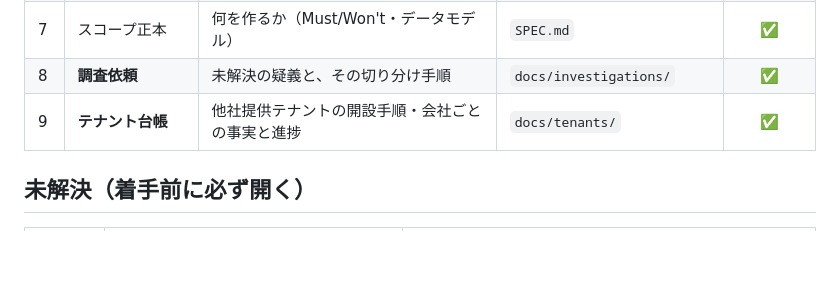
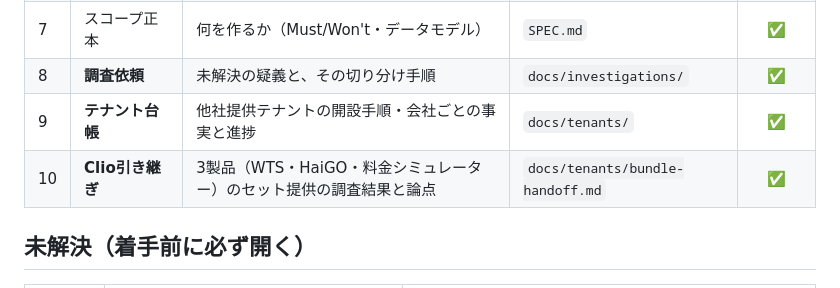
Before and after one commit to hipper-gif/wts, a Markdown page: docs/INDEX.md, the part around the change. GitHub-like rendering; blank space fills up the shorter version.

```diff
--- a/docs/INDEX.md
+++ b/docs/INDEX.md
@@ -17,6 +17,7 @@
 | 7 | スコープ正本 | 何を作るか（Must/Won't・データモデル） | `SPEC.md` | ✅ |
 | 8 | **調査依頼** | 未解決の疑義と、その切り分け手順 | `docs/investigations/` | ✅ |
 | 9 | **テナント台帳** | 他社提供テナントの開設手順・会社ごとの事実と進捗 | `docs/tenants/` | ✅ |
+| 10 | **Clio引き継ぎ** | 3製品（WTS・HaiGO・料金シミュレーター）のセット提供の調査結果と論点 | `docs/tenants/bundle-handoff.md` | ✅ |
 
 <!-- この案件固有の一次記録（別スレッド・外部ツール・PDF原本等）があれば行を足す。repo外に一次記録を置くと照合対象外になり事故のもとなので、原則 repo 内へ集約する。 -->
 
```
Also changed, not shown: docs/tenants/bundle-handoff.md (added, +84 -0 lines).
